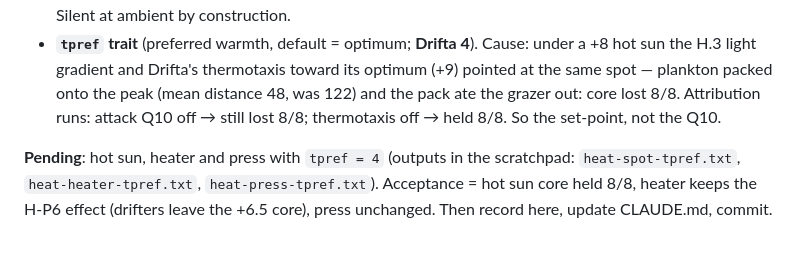
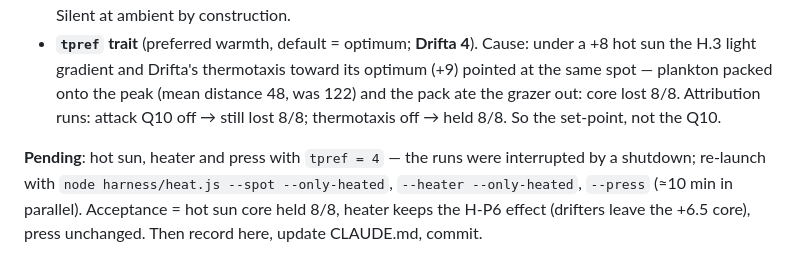
Before and after one commit to nhilbert/microcosm, a Markdown page: docs/phase7-heat-plan.md, the part around the change. Rendered like a GitHub page.

Commit message:
7.H checkpoint: note the interrupted tpref runs (re-launch instructions)
Co-Authored-By: Claude Fable 5 <noreply@anthropic.com>

```diff
--- a/docs/phase7-heat-plan.md
+++ b/docs/phase7-heat-plan.md
@@ -210,4 +210,4 @@ Built, bit-identical at ambient, **not yet accepted**:
 - **Heat narration** (`heat`, `pile` events; channel 65 = detritus warm/ambient ratio): "X is paying more for the warmth than it gains — upkeep ×1.73 against photosynthesis ×1.33", aggregated to one world sentence when ≥3 species fire; "Dead matter is piling up in the warm water — 4.2× the ambient stock". Silent at ambient by construction.
 - **`tpref` trait** (preferred warmth, default = optimum; **Drifta 4**). Cause: under a +8 hot sun the H.3 light gradient and Drifta's thermotaxis toward its optimum (+9) pointed at the same spot — plankton packed onto the peak (mean distance 48, was 122) and the pack ate the grazer out: core lost 8/8. Attribution runs: attack Q10 off → still lost 8/8; thermotaxis off → held 8/8. So the set-point, not the Q10.
 
-**Pending**: hot sun, heater and press with `tpref = 4` (outputs in the scratchpad: `heat-spot-tpref.txt`, `heat-heater-tpref.txt`, `heat-press-tpref.txt`). Acceptance = hot sun core held 8/8, heater keeps the H-P6 effect (drifters leave the +6.5 core), press unchanged. Then record here, update CLAUDE.md, commit.
+**Pending**: hot sun, heater and press with `tpref = 4` — the runs were interrupted by a shutdown; re-launch with `node harness/heat.js --spot --only-heated`, `--heater --only-heated`, `--press` (≈10 min in parallel). Acceptance = hot sun core held 8/8, heater keeps the H-P6 effect (drifters leave the +6.5 core), press unchanged. Then record here, update CLAUDE.md, commit.
```
